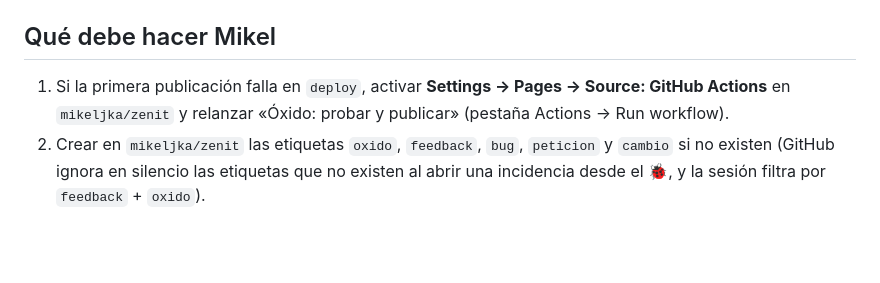
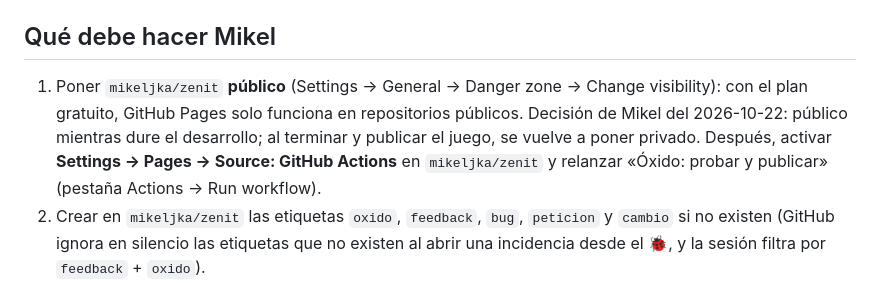
Before and after one commit to MikelJka/Zenit, a Markdown page: oxido/MIGRACION.md, the part around the change. GitHub-like rendering; blank space fills up the shorter version.

```diff
--- a/oxido/MIGRACION.md
+++ b/oxido/MIGRACION.md
@@ -23,7 +23,7 @@ Por decisión de Mikel del 2026-10-22, Óxido deja de desarrollarse en `MikelJka
 
 ## Qué debe hacer Mikel
 
-1. Si la primera publicación falla en `deploy`, activar **Settings → Pages → Source: GitHub Actions** en `mikeljka/zenit` y relanzar «Óxido: probar y publicar» (pestaña Actions → Run workflow).
+1. Poner `mikeljka/zenit` **público** (Settings → General → Danger zone → Change visibility): con el plan gratuito, GitHub Pages solo funciona en repositorios públicos. Decisión de Mikel del 2026-10-22: público mientras dure el desarrollo; al terminar y publicar el juego, se vuelve a poner privado. Después, activar **Settings → Pages → Source: GitHub Actions** en `mikeljka/zenit` y relanzar «Óxido: probar y publicar» (pestaña Actions → Run workflow).
 2. Crear en `mikeljka/zenit` las etiquetas `oxido`, `feedback`, `bug`, `peticion` y `cambio` si no existen (GitHub ignora en silencio las etiquetas que no existen al abrir una incidencia desde el 🐞, y la sesión filtra por `feedback` + `oxido`).
 3. Partidas guardadas: siguen en el mismo dominio (`mikeljka.github.io`), así que el navegador las conserva al abrir la nueva URL. La partida en la nube (Gist) no cambia.
 4. Cuando lo vea bien, apagar la sesión programada antigua de OxidoGame si sigue activa, y opcionalmente archivar `MikelJka/OxidoGame` o poner en su README un enlace a la nueva URL (la sesión no lo hace).
```
Also changed, not shown: README.md (+1 -1 lines), oxido/CLAUDE.md (+2 -0 lines).
